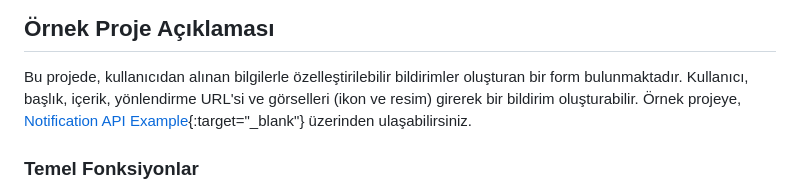
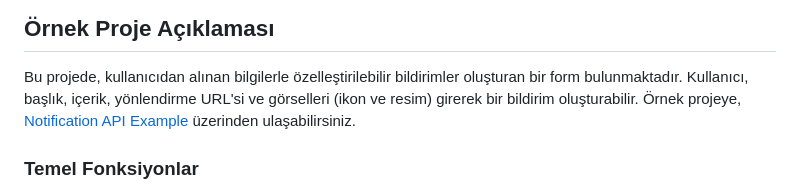
Before and after one commit to yemregunduz/NotificationAPI, a Markdown page: readme.md, the part around the change. Rendered like a GitHub page.

```diff
--- a/readme.md
+++ b/readme.md
@@ -32,7 +32,7 @@ Notification API, web tarayıcılarında bildirimler oluşturmayı sağlayan bir
 ## Örnek Proje Açıklaması
 
 Bu projede, kullanıcıdan alınan bilgilerle özelleştirilebilir bildirimler oluşturan bir form bulunmaktadır. Kullanıcı, başlık, içerik, yönlendirme URL'si ve görselleri (ikon ve resim) girerek bir bildirim oluşturabilir.
-Örnek projeye, [Notification API Example](https://notification-api-js.netlify.app/){:target="_blank"} üzerinden ulaşabilirsiniz.
+Örnek projeye, [Notification API Example](https://notification-api-js.netlify.app/) üzerinden ulaşabilirsiniz.
 
 ### Temel Fonksiyonlar
 
```
